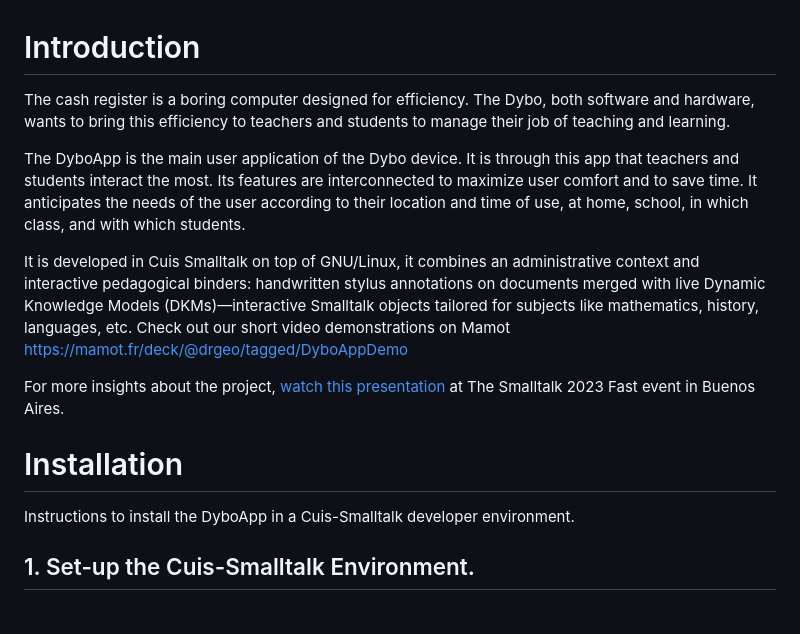
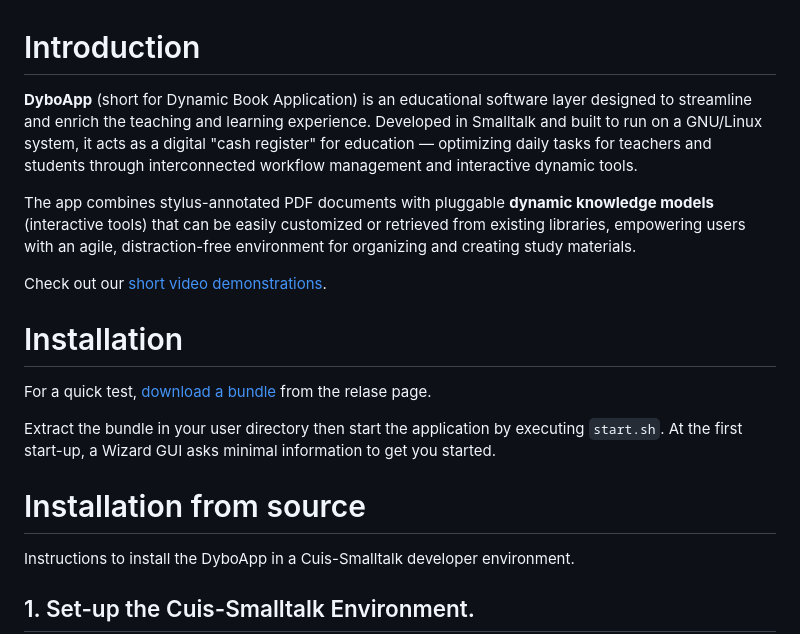
Before and after one commit to Dynamic-Book/DyboApp, a Markdown page: README.md, the part around the change. GitHub-like rendering; blank space fills up the shorter version.

Commit message:
Updated inttro and instructions

```diff
--- a/README.md
+++ b/README.md
@@ -1,30 +1,31 @@
 # Introduction
 
-The cash register is a boring computer designed for efficiency. The
-Dybo, both software and hardware, wants to bring this efficiency
-to teachers and students to manage their job of teaching and learning.
+**DyboApp** (short for Dynamic Book Application) is an educational
+software layer designed to streamline and enrich the teaching and
+learning experience. Developed in Smalltalk and built to run on a
+GNU/Linux system, it acts as a digital "cash register" for education —
+optimizing daily tasks for teachers and students through
+interconnected workflow management and interactive dynamic tools.
 
-The DyboApp is the main user application of the Dybo
-device. It is through this app that teachers and students interact the
-most. Its features are interconnected to maximize user comfort and to
-save time. It anticipates the needs of the user according to their
-location and time of use, at home, school, in which class, and with
-which students.
+The app combines stylus-annotated PDF documents with pluggable
+**dynamic knowledge models** (interactive tools) that can be easily
+customized or retrieved from existing libraries, empowering users with
+an agile, distraction-free environment for organizing and creating
+study materials.
 
-It is developed in Cuis Smalltalk on top of GNU/Linux, it combines an
-administrative context and interactive pedagogical binders:
-handwritten stylus annotations on documents merged with live Dynamic
-Knowledge Models (DKMs)—interactive Smalltalk objects tailored for
-subjects like mathematics, history, languages, etc.  Check out our
-short video demonstrations on Mamot
-https://mamot.fr/deck/@drgeo/tagged/DyboAppDemo
-
-
-For more insights about the project, [watch this
-presentation](https://youtu.be/DBjJrAZSEHs?si=y1hHnFLp9mI_8yN9) at The
-Smalltalk 2023 Fast event in Buenos Aires.
+Check out our [short video
+demonstrations](https://mamot.fr/deck/@drgeo/tagged/DyboAppDemo).
 
 # Installation
+For a quick test, [download a
+bundle](https://github.com/Dynamic-Book/DyboApp/releases) from the
+relase page.
+
+Extract the bundle in your user directory then start the application
+by executing ``start.sh``. At the first start-up, a Wizard GUI asks
+minimal information to get you started.
+
+# Installation from source
 
 Instructions to install the DyboApp in a Cuis-Smalltalk developer
 environment.
```
